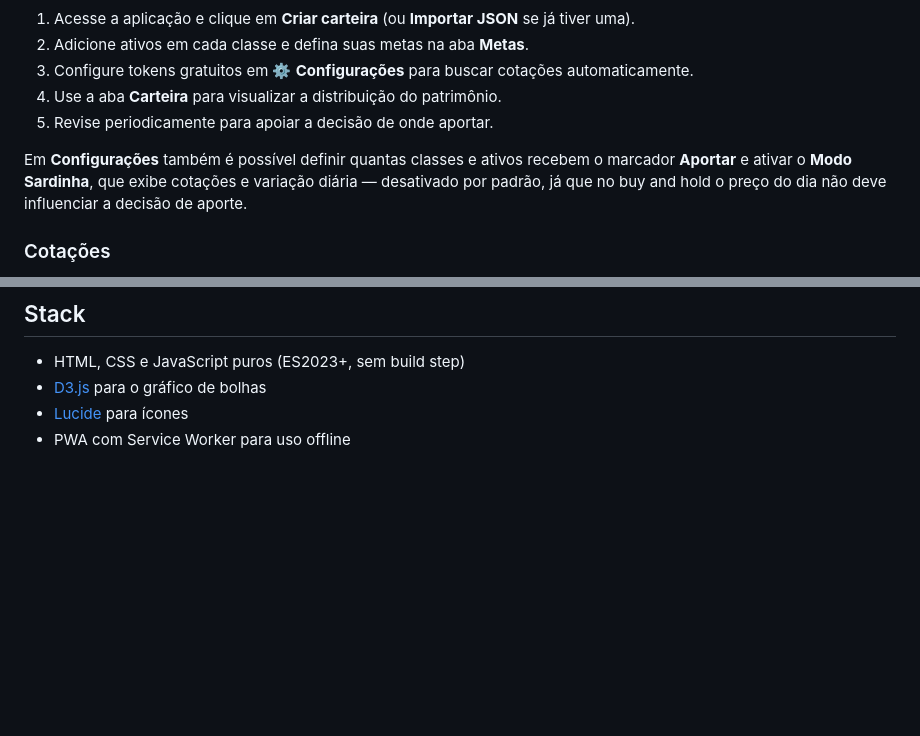
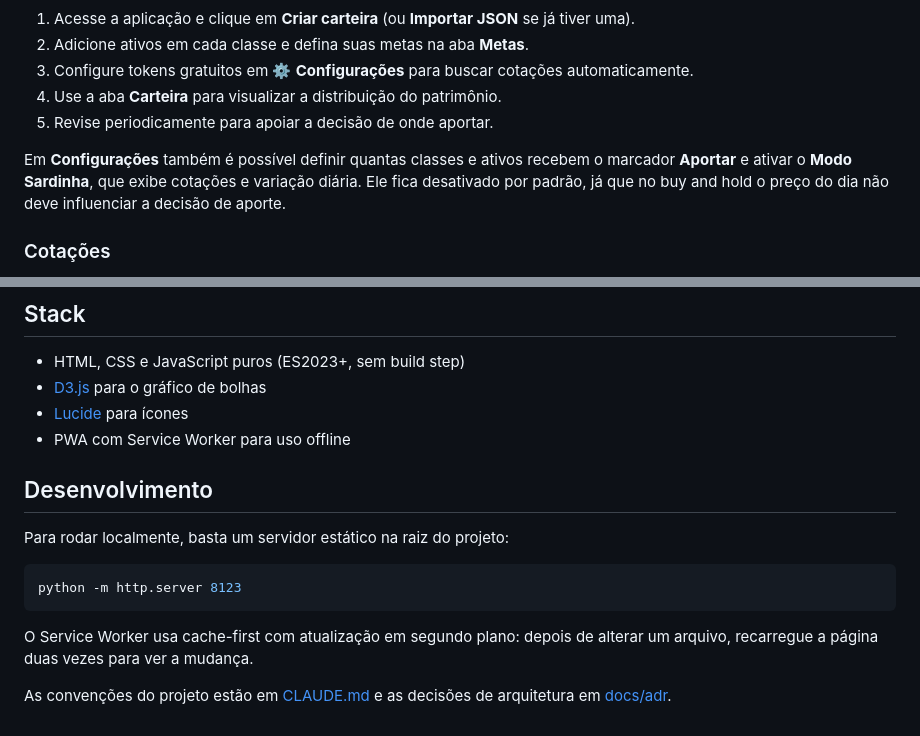
Before and after one commit to falvojr/wallet, a Markdown page: README.md, 2 parts joined by grey strips. Rendered like a GitHub page; blank space fills up the shorter version.

Commit message:
docs: refine README
Rewrite the Modo Sardinha note without the em dash and add a Desenvolvimento section: how to run locally, the SW double-reload behavior and links to CLAUDE.md and the ADRs.

Co-Authored-By: Claude Fable 5 <noreply@anthropic.com>

````diff
--- a/README.md
+++ b/README.md
@@ -32,7 +32,7 @@ Funciona 100% no navegador, sem backend. Seus dados ficam no `localStorage` e nu
 4. Use a aba **Carteira** para visualizar a distribuição do patrimônio.
 5. Revise periodicamente para apoiar a decisão de onde aportar.
 
-Em **Configurações** também é possível definir quantas classes e ativos recebem o marcador **Aportar** e ativar o **Modo Sardinha**, que exibe cotações e variação diária — desativado por padrão, já que no buy and hold o preço do dia não deve influenciar a decisão de aporte.
+Em **Configurações** também é possível definir quantas classes e ativos recebem o marcador **Aportar** e ativar o **Modo Sardinha**, que exibe cotações e variação diária. Ele fica desativado por padrão, já que no buy and hold o preço do dia não deve influenciar a decisão de aporte.
 
 ### Cotações
 
@@ -101,3 +101,15 @@ A carteira pode ser importada e exportada como JSON. Cada classe é um objeto co
 * [D3.js](https://d3js.org) para o gráfico de bolhas
 * [Lucide](https://lucide.dev) para ícones
 * PWA com Service Worker para uso offline
+
+## Desenvolvimento
+
+Para rodar localmente, basta um servidor estático na raiz do projeto:
+
+```bash
+python -m http.server 8123
+```
+
+O Service Worker usa cache-first com atualização em segundo plano: depois de alterar um arquivo, recarregue a página duas vezes para ver a mudança.
+
+As convenções do projeto estão em [CLAUDE.md](CLAUDE.md) e as decisões de arquitetura em [docs/adr](docs/adr/README.md).
````
